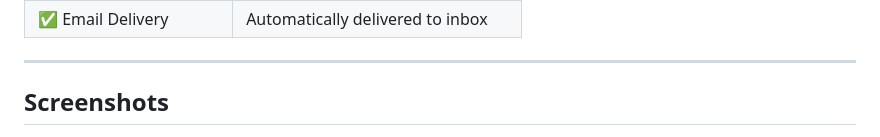
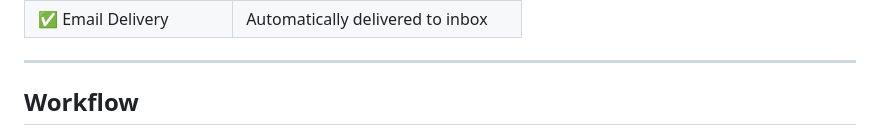
Before and after one commit to karthikeya-69/n8n-ai-resume-builder, a Markdown page: README.md, the part around one of its changes. Rendered like a GitHub page.

```diff
--- a/README.md
+++ b/README.md
@@ -116,5 +116,5 @@ Users provide the following details via webhook:
 
 ---
 
-## Screenshots
+## Workflow
 
```
Also changed, not shown: other parts of README.md (+1 -5 lines).
